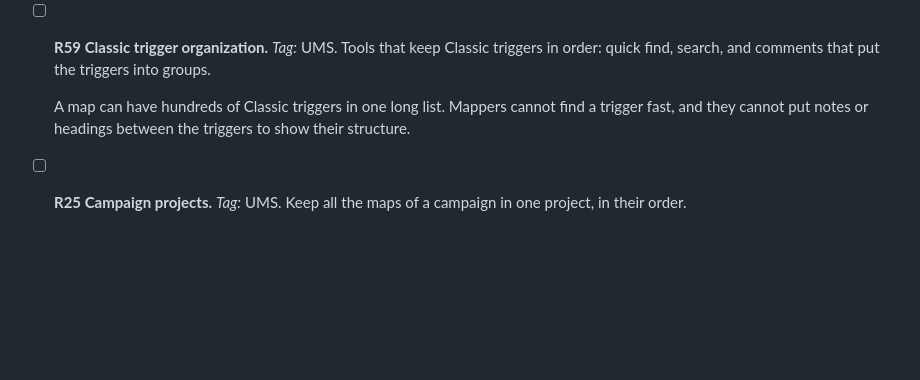
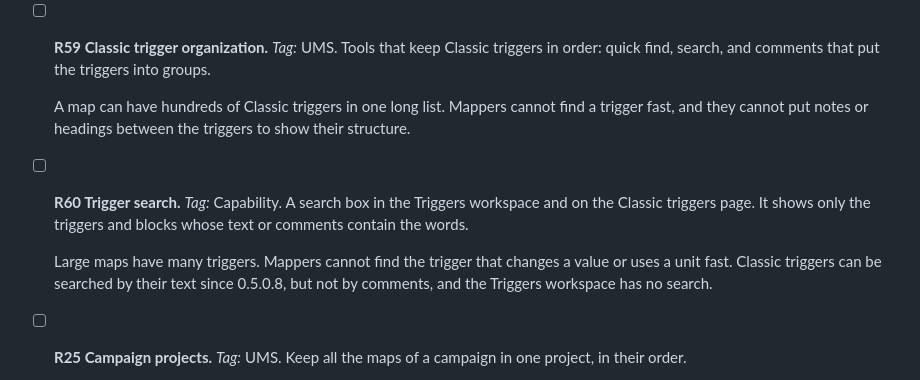
Before and after one commit to stardraft-editor/stardraft, a Markdown page: docs/project/ROADMAP.md, the part around the change. Drawn GitHub-style; blank space fills up the shorter version.

Commit message:
Roadmap: R60 Trigger search (Next): a search box in the Triggers workspace and on the Classic triggers page, for the triggers' text and comments

```diff
--- a/docs/project/ROADMAP.md
+++ b/docs/project/ROADMAP.md
@@ -147,6 +147,12 @@ Make StarDraft 2 a more powerful creation suite.
 
   A map can have hundreds of Classic triggers in one long list. Mappers cannot find a trigger fast, and they cannot
   put notes or headings between the triggers to show their structure.
+- [ ] **R60 Trigger search.** *Tag:* Capability.
+  A search box in the Triggers workspace and on the Classic triggers page. It shows only the triggers and blocks whose
+  text or comments contain the words.
+
+  Large maps have many triggers. Mappers cannot find the trigger that changes a value or uses a unit fast. Classic
+  triggers can be searched by their text since 0.5.0.8, but not by comments, and the Triggers workspace has no search.
 - [ ] **R25 Campaign projects.** *Tag:* UMS.
   Keep all the maps of a campaign in one project, in their order.
 
```
